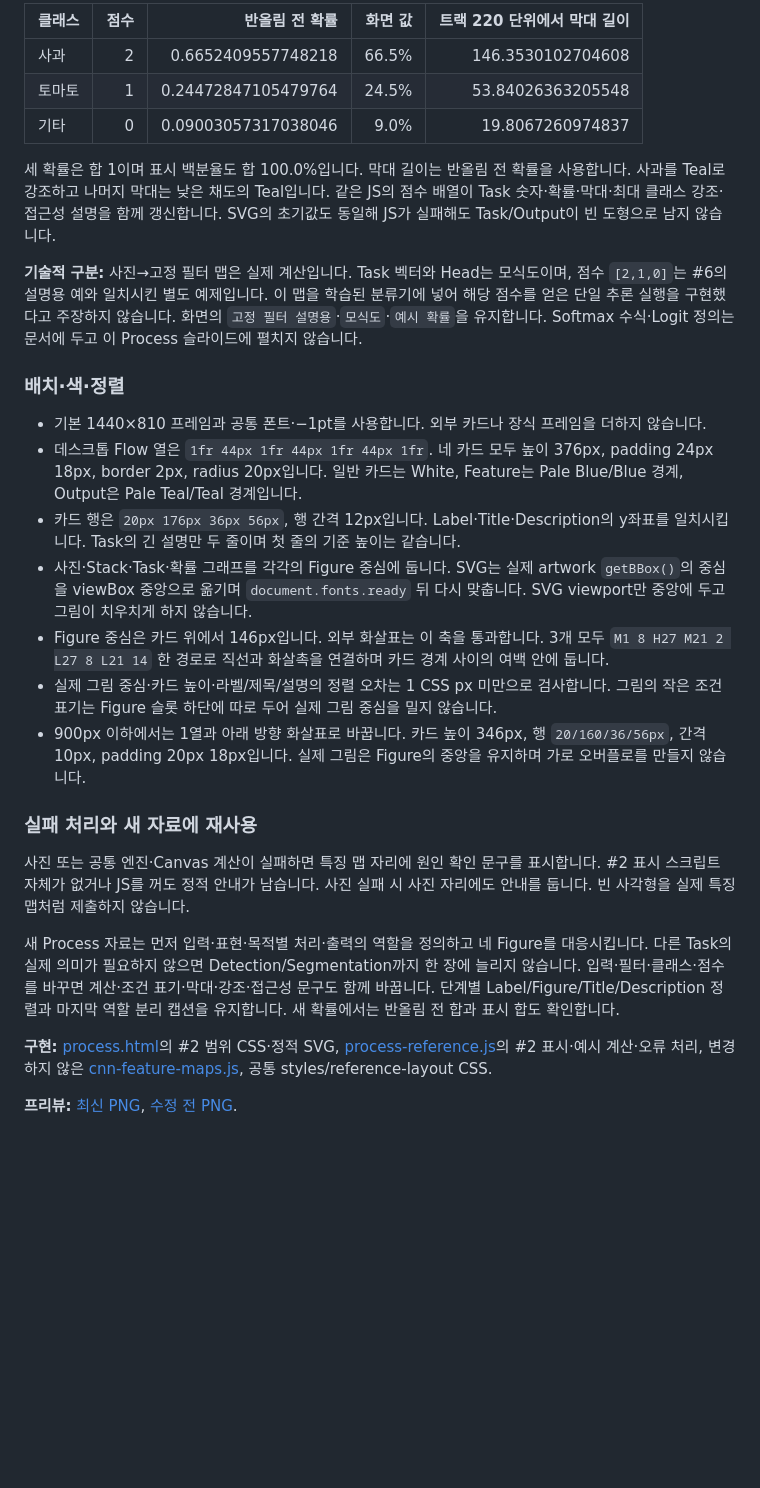
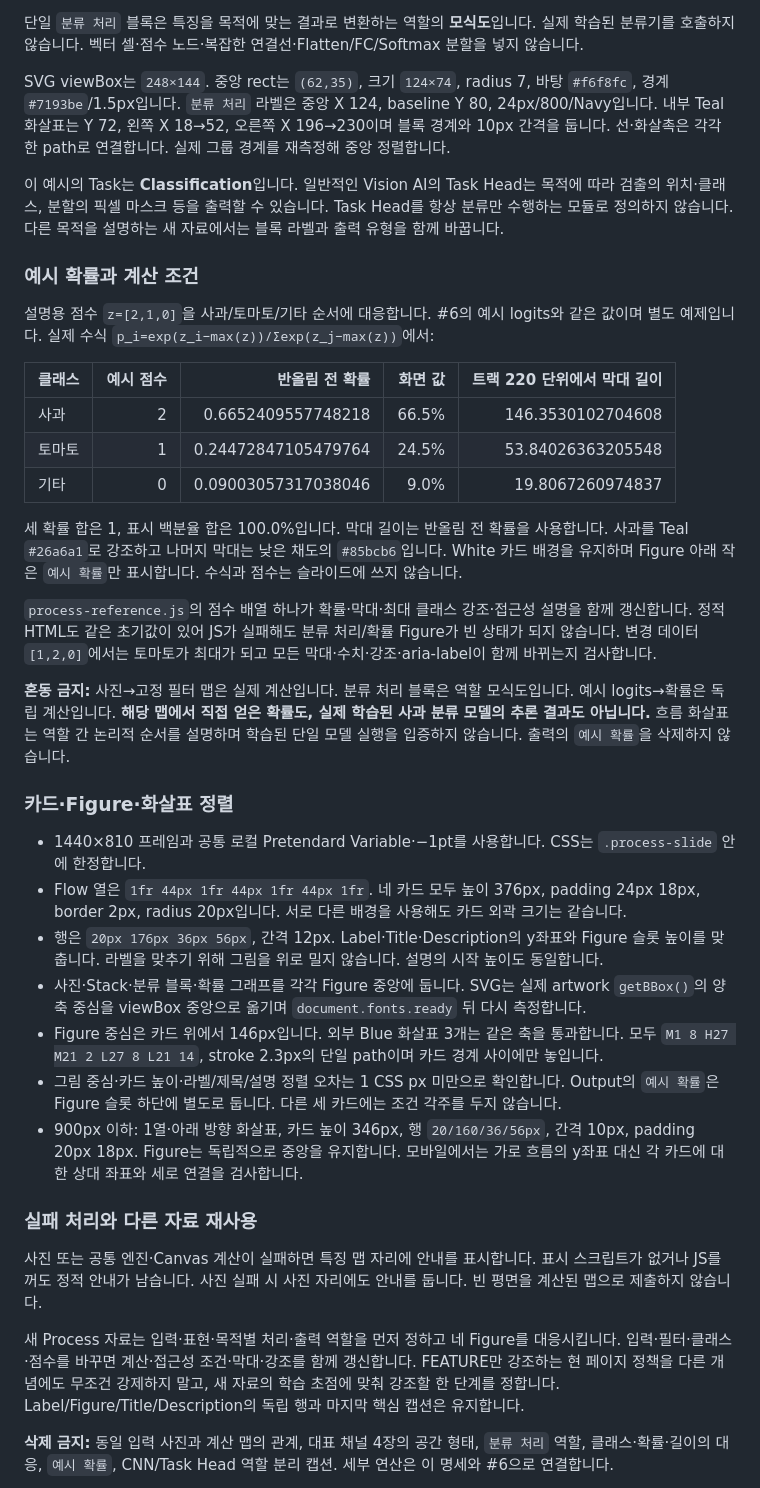
Before and after one commit to sh0427-han/design-template-library, a Markdown page: docs/REFERENCE_PAGE_SPECS.md, the part around one of its changes. GitHub-like rendering; blank space fills up the shorter version.

Commit message:
refine(process): focus CNN emphasis and simplify task diagram

```diff
--- a/docs/REFERENCE_PAGE_SPECS.md
+++ b/docs/REFERENCE_PAGE_SPECS.md
@@ -71,31 +81,41 @@
 
-| 클래스 | 점수 | 반올림 전 확률 | 화면 값 | 트랙 220 단위에서 막대 길이 |
+단일 `분류 처리` 블록은 특징을 목적에 맞는 결과로 변환하는 역할의 **모식도**입니다. 실제 학습된 분류기를 호출하지 않습니다. 벡터 셀·점수 노드·복잡한 연결선·Flatten/FC/Softmax 분할을 넣지 않습니다.
+
+SVG viewBox는 `248×144`. 중앙 rect는 `(62,35)`, 크기 `124×74`, radius 7, 바탕 `#f6f8fc`, 경계 `#7193be`/1.5px입니다. `분류 처리` 라벨은 중앙 X 124, baseline Y 80, 24px/800/Navy입니다. 내부 Teal 화살표는 Y 72, 왼쪽 X 18→52, 오른쪽 X 196→230이며 블록 경계와 10px 간격을 둡니다. 선·화살촉은 각각 한 path로 연결합니다. 실제 그룹 경계를 재측정해 중앙 정렬합니다.
+
+이 예시의 Task는 **Classification**입니다. 일반적인 Vision AI의 Task Head는 목적에 따라 검출의 위치·클래스, 분할의 픽셀 마스크 등을 출력할 수 있습니다. Task Head를 항상 분류만 수행하는 모듈로 정의하지 않습니다. 다른 목적을 설명하는 새 자료에서는 블록 라벨과 출력 유형을 함께 바꿉니다.
+
+### 예시 확률과 계산 조건
+
+설명용 점수 `z=[2,1,0]`을 사과/토마토/기타 순서에 대응합니다. #6의 예시 logits와 같은 값이며 별도 예제입니다. 실제 수식 `p_i=exp(z_i−max(z))/Σexp(z_j−max(z))`에서:
+
+| 클래스 | 예시 점수 | 반올림 전 확률 | 화면 값 | 트랙 220 단위에서 막대 길이 |
 | --- | ---: | ---: | ---: | ---: |
 | 사과 | 2 | 0.6652409557748218 | 66.5% | 146.3530102704608 |
 | 토마토 | 1 | 0.24472847105479764 | 24.5% | 53.84026363205548 |
 | 기타 | 0 | 0.09003057317038046 | 9.0% | 19.8067260974837 |
 
-세 확률은 합 1이며 표시 백분율도 합 100.0%입니다. 막대 길이는 반올림 전 확률을 사용합니다. 사과를 Teal로 강조하고 나머지 막대는 낮은 채도의 Teal입니다. 같은 JS의 점수 배열이 Task 숫자·확률·막대·최대 클래스 강조·접근성 설명을 함께 갱신합니다. SVG의 초기값도 동일해 JS가 실패해도 Task/Output이 빈 도형으로 남지 않습니다.
+세 확률 합은 1, 표시 백분율 합은 100.0%입니다. 막대 길이는 반올림 전 확률을 사용합니다. 사과를 Teal `#26a6a1`로 강조하고 나머지 막대는 낮은 채도의 `#85bcb6`입니다. White 카드 배경을 유지하며 Figure 아래 작은 `예시 확률`만 표시합니다. 수식과 점수는 슬라이드에 쓰지 않습니다.
 
-**기술적 구분:** 사진→고정 필터 맵은 실제 계산입니다. Task 벡터와 Head는 모식도이며, 점수 `[2,1,0]`는 #6의 설명용 예와 일치시킨 별도 예제입니다. 이 맵을 학습된 분류기에 넣어 해당 점수를 얻은 단일 추론 실행을 구현했다고 주장하지 않습니다. 화면의 `고정 필터 설명용`·`모식도`·`예시 확률`을 유지합니다. Softmax 수식·Logit 정의는 문서에 두고 이 Process 슬라이드에 펼치지 않습니다.
+`process-reference.js`의 점수 배열 하나가 확률·막대·최대 클래스 강조·접근성 설명을 함께 갱신합니다. 정적 HTML도 같은 초기값이 있어 JS가 실패해도 분류 처리/확률 Figure가 빈 상태가 되지 않습니다. 변경 데이터 `[1,2,0]`에서는 토마토가 최대가 되고 모든 막대·수치·강조·aria-label이 함께 바뀌는지 검사합니다.
 
-### 배치·색·정렬
+**혼동 금지:** 사진→고정 필터 맵은 실제 계산입니다. 분류 처리 블록은 역할 모식도입니다. 예시 logits→확률은 독립 계산입니다. **해당 맵에서 직접 얻은 확률도, 실제 학습된 사과 분류 모델의 추론 결과도 아닙니다.** 흐름 화살표는 역할 간 논리적 순서를 설명하며 학습된 단일 모델 실행을 입증하지 않습니다. 출력의 `예시 확률`을 삭제하지 않습니다.
 
-- 기본 1440×810 프레임과 공통 폰트·−1pt를 사용합니다. 외부 카드나 장식 프레임을 더하지 않습니다.
-- 데스크톱 Flow 열은 `1fr 44px 1fr 44px 1fr 44px 1fr`. 네 카드 모두 높이 376px, padding 24px 18px, border 2px, radius 20px입니다. 일반 카드는 White, Feature는 Pale Blue/Blue 경계, Output은 Pale Teal/Teal 경계입니다.
-- 카드 행은 `20px 176px 36px 56px`, 행 간격 12px입니다. Label·Title·Description의 y좌표를 일치시킵니다. Task의 긴 설명만 두 줄이며 첫 줄의 기준 높이는 같습니다.
-- 사진·Stack·Task·확률 그래프를 각각의 Figure 중심에 둡니다. SVG는 실제 artwork `getBBox()`의 중심을 viewBox 중앙으로 옮기며 `document.fonts.ready` 뒤 다시 맞춥니다. SVG viewport만 중앙에 두고 그림이 치우치게 하지 않습니다.
-- Figure 중심은 카드 위에서 146px입니다. 외부 화살표는 이 축을 통과합니다. 3개 모두 `M1 8 H27 M21 2 L27 8 L21 14` 한 경로로 직선과 화살촉을 연결하며 카드 경계 사이의 여백 안에 둡니다.
-- 실제 그림 중심·카드 높이·라벨/제목/설명의 정렬 오차는 1 CSS px 미만으로 검사합니다. 그림의 작은 조건 표기는 Figure 슬롯 하단에 따로 두어 실제 그림 중심을 밀지 않습니다.
-- 900px 이하에서는 1열과 아래 방향 화살표로 바꿉니다. 카드 높이 346px, 행 `20/160/36/56px`, 간격 10px, padding 20px 18px입니다. 실제 그림은 Figure의 중앙을 유지하며 가로 오버플로를 만들지 않습니다.
+### 카드·Figure·화살표 정렬
 
-### 실패 처리와 새 자료에 재사용
+- 1440×810 프레임과 공통 로컬 Pretendard Variable·−1pt를 사용합니다. CSS는 `.process-slide` 안에 한정합니다.
+- Flow 열은 `1fr 44px 1fr 44px 1fr 44px 1fr`. 네 카드 모두 높이 376px, padding 24px 18px, border 2px, radius 20px입니다. 서로 다른 배경을 사용해도 카드 외곽 크기는 같습니다.
+- 행은 `20px 176px 36px 56px`, 간격 12px. Label·Title·Description의 y좌표와 Figure 슬롯 높이를 맞춥니다. 라벨을 맞추기 위해 그림을 위로 밀지 않습니다. 설명의 시작 높이도 동일합니다.
+- 사진·Stack·분류 블록·확률 그래프를 각각 Figure 중앙에 둡니다. SVG는 실제 artwork `getBBox()`의 양축 중심을 viewBox 중앙으로 옮기며 `document.fonts.ready` 뒤 다시 측정합니다.
+- Figure 중심은 카드 위에서 146px입니다. 외부 Blue 화살표 3개는 같은 축을 통과합니다. 모두 `M1 8 H27 M21 2 L27 8 L21 14`, stroke 2.3px의 단일 path이며 카드 경계 사이에만 놓입니다.
+- 그림 중심·카드 높이·라벨/제목/설명 정렬 오차는 1 CSS px 미만으로 확인합니다. Output의 `예시 확률`은 Figure 슬롯 하단에 별도로 둡니다. 다른 세 카드에는 조건 각주를 두지 않습니다.
+- 900px 이하: 1열·아래 방향 화살표, 카드 높이 346px, 행 `20/160/36/56px`, 간격 10px, padding 20px 18px. Figure는 독립적으로 중앙을 유지합니다. 모바일에서는 가로 흐름의 y좌표 대신 각 카드에 대한 상대 좌표와 세로 연결을 검사합니다.
 
-사진 또는 공통 엔진·Canvas 계산이 실패하면 특징 맵 자리에 원인 확인 문구를 표시합니다. #2 표시 스크립트 자체가 없거나 JS를 꺼도 정적 안내가 남습니다. 사진 실패 시 사진 자리에도 안내를 둡니다. 빈 사각형을 실제 특징 맵처럼 제출하지 않습니다.
+### 실패 처리와 다른 자료 재사용
 
-새 Process 자료는 먼저 입력·표현·목적별 처리·출력의 역할을 정의하고 네 Figure를 대응시킵니다. 다른 Task의 실제 의미가 필요하지 않으면 Detection/Segmentation까지 한 장에 늘리지 않습니다. 입력·필터·클래스·점수를 바꾸면 계산·조건 표기·막대·강조·접근성 문구도 함께 바꿉니다. 단계별 Label/Figure/Title/Description 정렬과 마지막 역할 분리 캡션을 유지합니다. 새 확률에서는 반올림 전 합과 표시 합도 확인합니다.
+사진 또는 공통 엔진·Canvas 계산이 실패하면 특징 맵 자리에 안내를 표시합니다. 표시 스크립트가 없거나 JS를 꺼도 정적 안내가 남습니다. 사진 실패 시 사진 자리에도 안내를 둡니다. 빈 평면을 계산된 맵으로 제출하지 않습니다.
 
-**구현:** [process.html](../templates/html/process.html)의 #2 범위 CSS·정적 SVG, [process-reference.js](../templates/html/process-reference.js)의 #2 표시·예시 계산·오류 처리, 변경하지 않은 [cnn-feature-maps.js](../templates/html/assets/cnn-feature-maps.js), 공통 styles/reference-layout CSS.
+새 Process 자료는 입력·표현·목적별 처리·출력 역할을 먼저 정하고 네 Figure를 대응시킵니다. 입력·필터·클래스·점수를 바꾸면 계산·접근성 조건·막대·강조를 함께 갱신합니다. FEATURE만 강조하는 현 페이지 정책을 다른 개념에도 무조건 강제하지 말고, 새 자료의 학습 초점에 맞춰 강조할 한 단계를 정합니다. Label/Figure/Title/Description의 독립 행과 마지막 핵심 캡션은 유지합니다.
 
-**프리뷰:** [최신 PNG](../previews/html-process.png), [수정 전 PNG](../previews/review/process-before.png).
+**삭제 금지:** 동일 입력 사진과 계산 맵의 관계, 대표 채널 4장의 공간 형태, `분류 처리` 역할, 클래스·확률·길이의 대응, `예시 확률`, CNN/Task Head 역할 분리 캡션. 세부 연산은 이 명세와 #6으로 연결합니다.
 
```
Also changed, not shown: other parts of docs/REFERENCE_PAGE_SPECS.md (+31 -15 lines), TEMPLATE_CATALOG.md (+11 -10 lines), previews/html-process.png, 5 other files.
